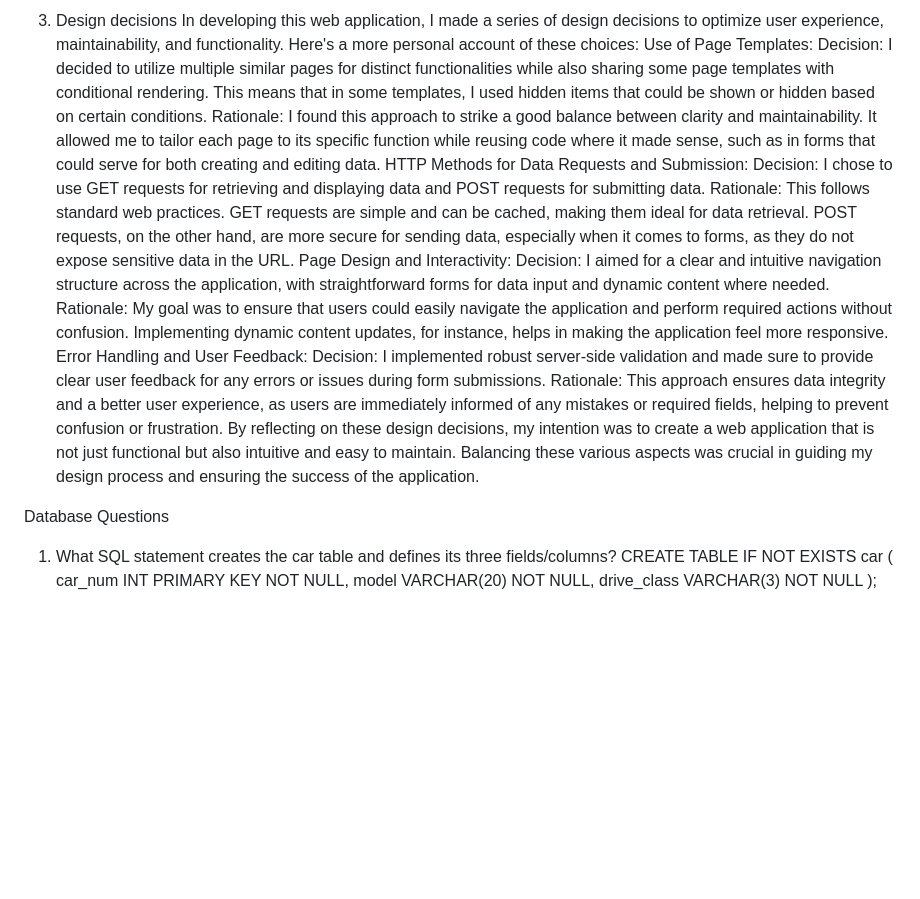
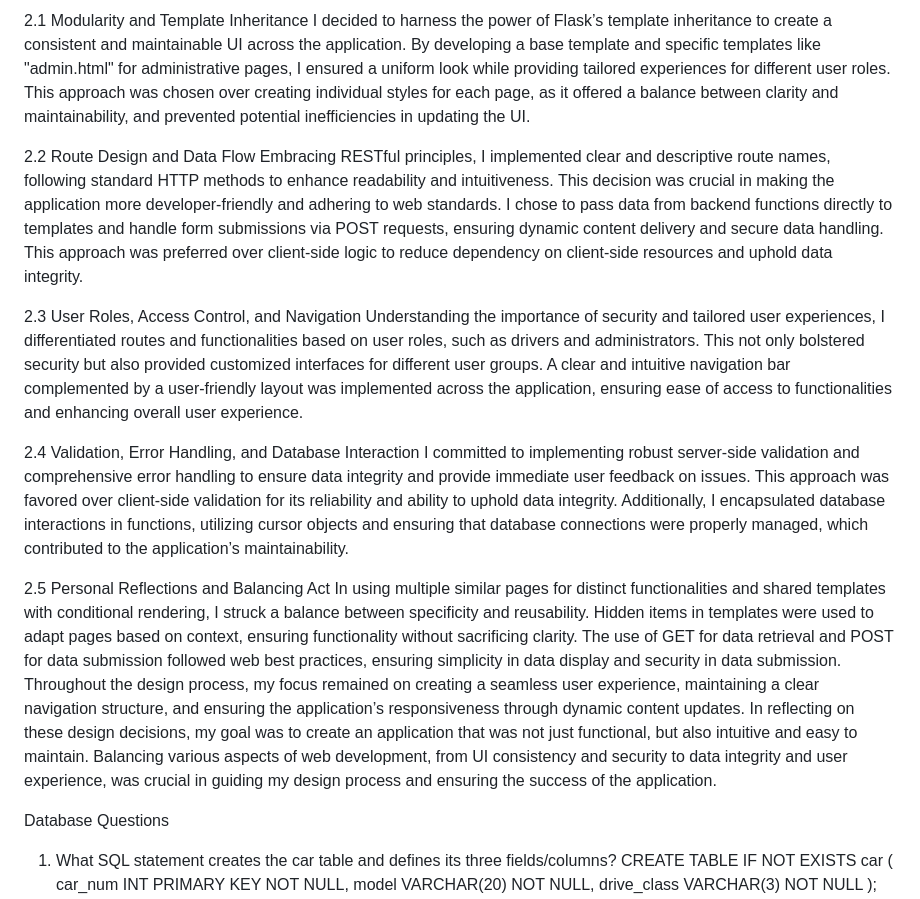
Before and after one commit to maizaizi/BRMM-car-club-Web-App, a Markdown page: README.md, the part around one of its changes. Drawn GitHub-style; blank space fills up the shorter version.

```diff
--- a/README.md
+++ b/README.md
@@ -189,19 +166,20 @@ By making these design decisions, the aim was to create a web application that i
 
-3. Design decisions
-In developing this web application, I made a series of design decisions to optimize user experience, maintainability, and functionality. Here's a more personal account of these choices:
-Use of Page Templates:
-Decision: I decided to utilize multiple similar pages for distinct functionalities while also sharing some page templates with conditional rendering. This means that in some templates, I used hidden items that could be shown or hidden based on certain conditions.
-Rationale: I found this approach to strike a good balance between clarity and maintainability. It allowed me to tailor each page to its specific function while reusing code where it made sense, such as in forms that could serve for both creating and editing data.
-HTTP Methods for Data Requests and Submission:
-Decision: I chose to use GET requests for retrieving and displaying data and POST requests for submitting data.
-Rationale: This follows standard web practices. GET requests are simple and can be cached, making them ideal for data retrieval. POST requests, on the other hand, are more secure for sending data, especially when it comes to forms, as they do not expose sensitive data in the URL.
-Page Design and Interactivity:
-Decision: I aimed for a clear and intuitive navigation structure across the application, with straightforward forms for data input and dynamic content where needed.
-Rationale: My goal was to ensure that users could easily navigate the application and perform required actions without confusion. Implementing dynamic content updates, for instance, helps in making the application feel more responsive.
-Error Handling and User Feedback:
-Decision: I implemented robust server-side validation and made sure to provide clear user feedback for any errors or issues during form submissions.
-Rationale: This approach ensures data integrity and a better user experience, as users are immediately informed of any mistakes or required fields, helping to prevent confusion or frustration.
-By reflecting on these design decisions, my intention was to create a web application that is not just functional but also intuitive and easy to maintain. Balancing these various aspects was crucial in guiding my design process and ensuring the success of the application.
+2.1 Modularity and Template Inheritance
+I decided to harness the power of Flask’s template inheritance to create a consistent and maintainable UI across the application. By developing a base template and specific templates like "admin.html" for administrative pages, I ensured a uniform look while providing tailored experiences for different user roles. This approach was chosen over creating individual styles for each page, as it offered a balance between clarity and maintainability, and prevented potential inefficiencies in updating the UI.
+
+2.2 Route Design and Data Flow
+Embracing RESTful principles, I implemented clear and descriptive route names, following standard HTTP methods to enhance readability and intuitiveness. This decision was crucial in making the application more developer-friendly and adhering to web standards. I chose to pass data from backend functions directly to templates and handle form submissions via POST requests, ensuring dynamic content delivery and secure data handling. This approach was preferred over client-side logic to reduce dependency on client-side resources and uphold data integrity.
+
+2.3 User Roles, Access Control, and Navigation
+Understanding the importance of security and tailored user experiences, I differentiated routes and functionalities based on user roles, such as drivers and administrators. This not only bolstered security but also provided customized interfaces for different user groups. A clear and intuitive navigation bar complemented by a user-friendly layout was implemented across the application, ensuring ease of access to functionalities and enhancing overall user experience.
+
+2.4 Validation, Error Handling, and Database Interaction
+I committed to implementing robust server-side validation and comprehensive error handling to ensure data integrity and provide immediate user feedback on issues. This approach was favored over client-side validation for its reliability and ability to uphold data integrity. Additionally, I encapsulated database interactions in functions, utilizing cursor objects and ensuring that database connections were properly managed, which contributed to the application’s maintainability.
+
+2.5 Personal Reflections and Balancing Act
+In using multiple similar pages for distinct functionalities and shared templates with conditional rendering, I struck a balance between specificity and reusability. Hidden items in templates were used to adapt pages based on context, ensuring functionality without sacrificing clarity. The use of GET for data retrieval and POST for data submission followed web best practices, ensuring simplicity in data display and security in data submission. Throughout the design process, my focus remained on creating a seamless user experience, maintaining a clear navigation structure, and ensuring the application’s responsiveness through dynamic content updates.
+In reflecting on these design decisions, my goal was to create an application that was not just functional, but also intuitive and easy to maintain. Balancing various aspects of web development, from UI consistency and security to data integrity and user experience, was crucial in guiding my design process and ensuring the success of the application.
+
 
 Database Questions
 1. What SQL statement creates the car table and defines its three fields/columns?
```
Also changed, not shown: other parts of README.md (+21 -40 lines).
